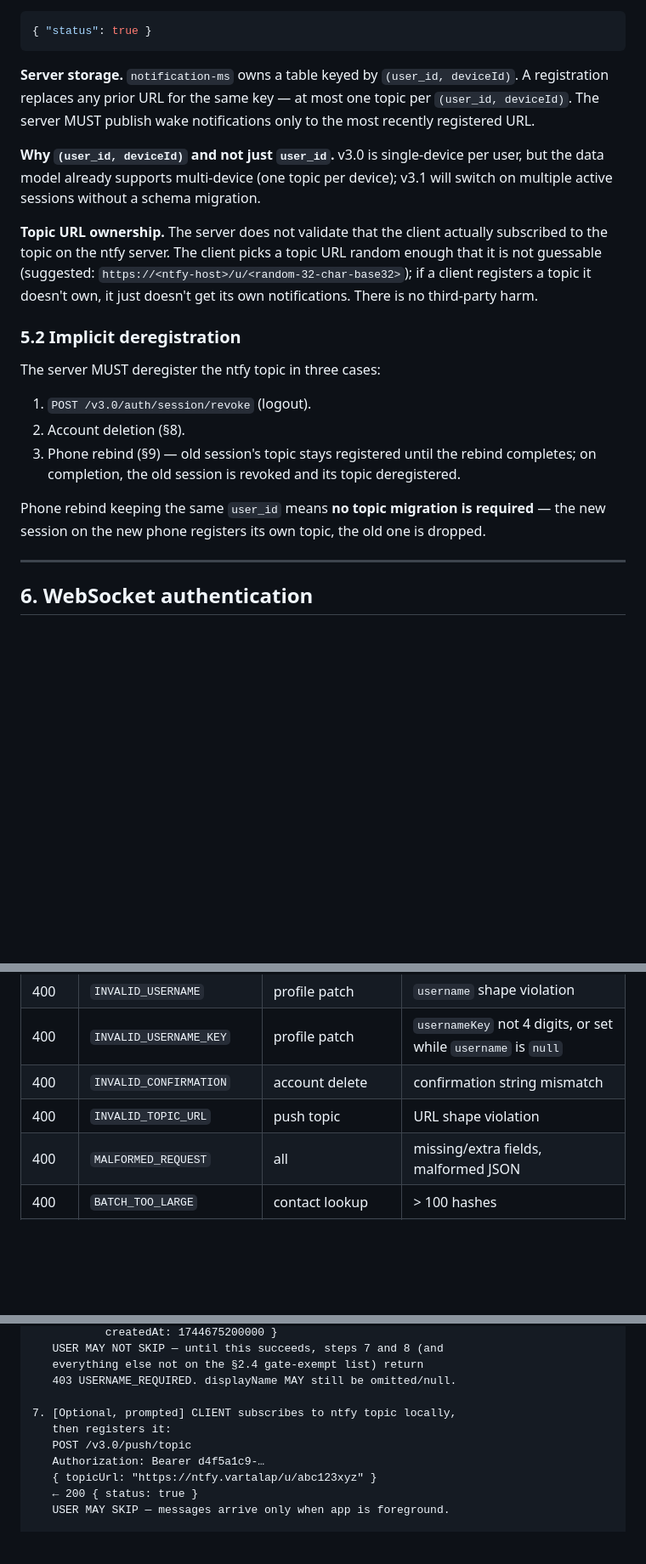
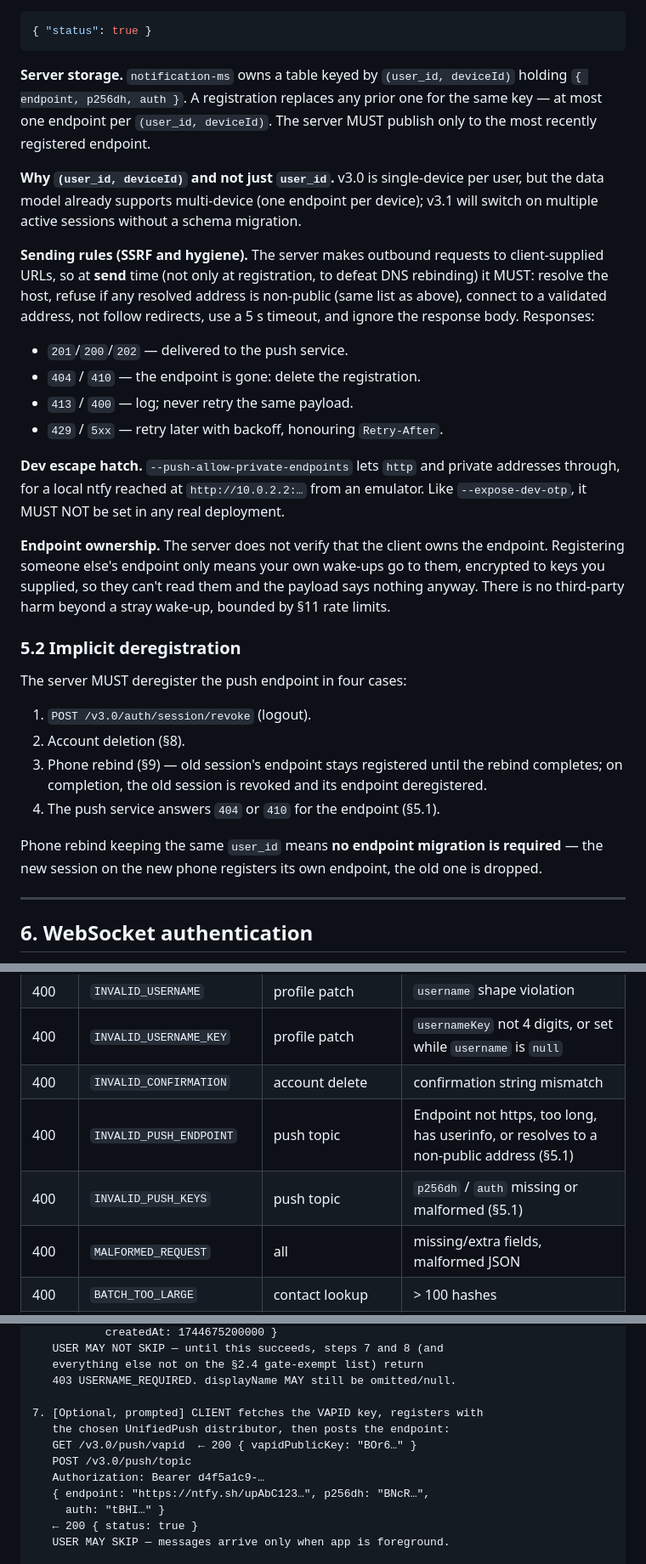
Before and after one commit to ramank775/vartalap, a Markdown page: docs/AUTH_CONTRACT.md, 3 parts joined by grey strips. Shown at 85% size. Drawn GitHub-style; blank space fills up the shorter version.

````diff
--- a/docs/AUTH_CONTRACT.md
+++ b/docs/AUTH_CONTRACT.md
@@ -820,35 +861,52 @@ Register or replace the ntfy topic for the authenticated session.
 ```
 
 **Server storage.** `notification-ms` owns a table keyed by
-`(user_id, deviceId)`. A registration replaces any prior URL
-for the same key — at most one topic per `(user_id, deviceId)`.
-The server MUST publish wake notifications only to the most
-recently registered URL.
+`(user_id, deviceId)` holding `{ endpoint, p256dh, auth }`. A
+registration replaces any prior one for the same key — at most one
+endpoint per `(user_id, deviceId)`. The server MUST publish only to
+the most recently registered endpoint.
 
 **Why `(user_id, deviceId)` and not just `user_id`.** v3.0
 is single-device per user, but the data model already supports
-multi-device (one topic per device); v3.1 will switch on multiple
+multi-device (one endpoint per device); v3.1 will switch on multiple
 active sessions without a schema migration.
 
-**Topic URL ownership.** The server does not validate that the
-client actually subscribed to the topic on the ntfy server. The
-client picks a topic URL random enough that it is not guessable
-(suggested: `https://<ntfy-host>/u/<random-32-char-base32>`); if a
-client registers a topic it doesn't own, it just doesn't get its
-own notifications. There is no third-party harm.
+**Sending rules (SSRF and hygiene).** The server makes outbound
+requests to client-supplied URLs, so at **send** time (not only at
+registration, to defeat DNS rebinding) it MUST: resolve the host,
+refuse if any resolved address is non-public (same list as above),
+connect to a validated address, not follow redirects, use a 5 s
+timeout, and ignore the response body. Responses:
+- `201`/`200`/`202` — delivered to the push service.
+- `404` / `410` — the endpoint is gone: delete the registration.
+- `413` / `400` — log; never retry the same payload.
+- `429` / `5xx` — retry later with backoff, honouring `Retry-After`.
+
+**Dev escape hatch.** `--push-allow-private-endpoints` lets
+`http` and private addresses through, for a local ntfy reached at
+`http://10.0.2.2:…` from an emulator. Like `--expose-dev-otp`, it
+MUST NOT be set in any real deployment.
+
+**Endpoint ownership.** The server does not verify that the client
+owns the endpoint. Registering someone else's endpoint only means
+your own wake-ups go to them, encrypted to keys you supplied, so
+they can't read them and the payload says nothing anyway. There is
+no third-party harm beyond a stray wake-up, bounded by §11 rate
+limits.
 
 ### 5.2 Implicit deregistration
 
-The server MUST deregister the ntfy topic in three cases:
+The server MUST deregister the push endpoint in four cases:
 1. `POST /v3.0/auth/session/revoke` (logout).
 2. Account deletion (§8).
-3. Phone rebind (§9) — old session's topic stays registered until
+3. Phone rebind (§9) — old session's endpoint stays registered until
    the rebind completes; on completion, the old session is revoked
-   and its topic deregistered.
-
-Phone rebind keeping the same `user_id` means **no topic
+   and its endpoint deregistered.
+4. The push service answers `404` or `410` for the endpoint (§5.1).
+
+Phone rebind keeping the same `user_id` means **no endpoint
 migration is required** — the new session on the new phone
-registers its own topic, the old one is dropped.
+registers its own endpoint, the old one is dropped.
 
 ---
 
@@ -1555,7 +1613,8 @@ Every error response, on every endpoint, uses this shape:
 | 400 | `INVALID_USERNAME` | profile patch | `username` shape violation |
 | 400 | `INVALID_USERNAME_KEY` | profile patch | `usernameKey` not 4 digits, or set while `username` is `null` |
 | 400 | `INVALID_CONFIRMATION` | account delete | confirmation string mismatch |
-| 400 | `INVALID_TOPIC_URL` | push topic | URL shape violation |
+| 400 | `INVALID_PUSH_ENDPOINT` | push topic | Endpoint not https, too long, has userinfo, or resolves to a non-public address (§5.1) |
+| 400 | `INVALID_PUSH_KEYS` | push topic | `p256dh` / `auth` missing or malformed (§5.1) |
 | 400 | `MALFORMED_REQUEST` | all | missing/extra fields, malformed JSON |
 | 400 | `BATCH_TOO_LARGE` | contact lookup | > 100 hashes |
 | 400 | `validation_failed` | all | catch-all schema rejection (lowercase intentionally; aligns with `SYNC_PROTOCOL.md` §8.4) |
@@ -1929,11 +1988,13 @@ ship in v3.0.
    everything else not on the §2.4 gate-exempt list) return
    403 USERNAME_REQUIRED. displayName MAY still be omitted/null.
 
-7. [Optional, prompted] CLIENT subscribes to ntfy topic locally,
-   then registers it:
+7. [Optional, prompted] CLIENT fetches the VAPID key, registers with
+   the chosen UnifiedPush distributor, then posts the endpoint:
+   GET /v3.0/push/vapid  ← 200 { vapidPublicKey: "BOr6…" }
    POST /v3.0/push/topic
    Authorization: Bearer d4f5a1c9-…
-   { topicUrl: "https://ntfy.vartalap/u/abc123xyz" }
+   { endpoint: "https://ntfy.sh/upAbC123…", p256dh: "BNcR…",
+     auth: "tBHI…" }
    ← 200 { status: true }
    USER MAY SKIP — messages arrive only when app is foreground.
 
````
Also changed, not shown: other parts of docs/AUTH_CONTRACT.md (+52 -11 lines), docs/SYNC_PROTOCOL.md (+23 -19 lines), docs/V3_ARCHITECTURE.md (+28 -13 lines).
